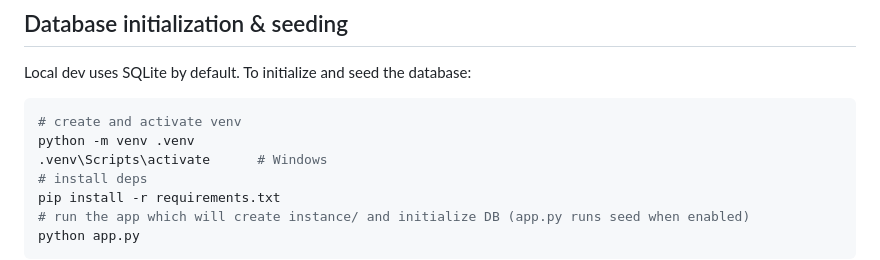
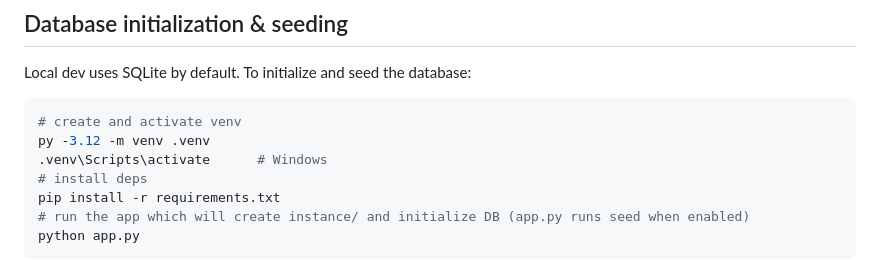
Before and after one commit to Saket8538/QRotation, a Markdown page: README.md, the part around the change. GitHub-like rendering.

````diff
--- a/README.md
+++ b/README.md
@@ -190,7 +190,7 @@ Local dev uses SQLite by default. To initialize and seed the database:
 
 ```bash
 # create and activate venv
-python -m venv .venv
+py -3.12 -m venv .venv
 .venv\Scripts\activate      # Windows
 # install deps
 pip install -r requirements.txt
````
